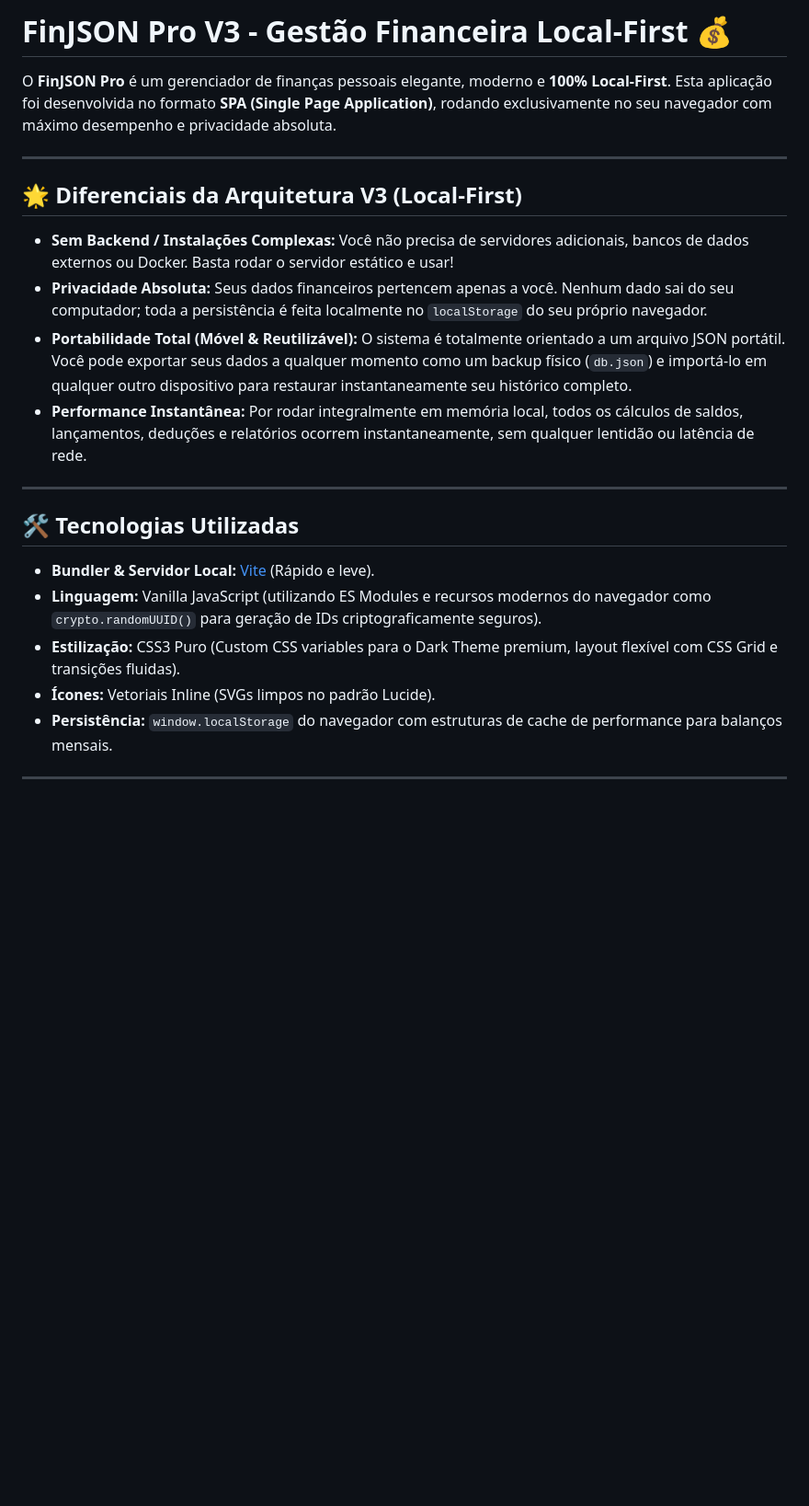
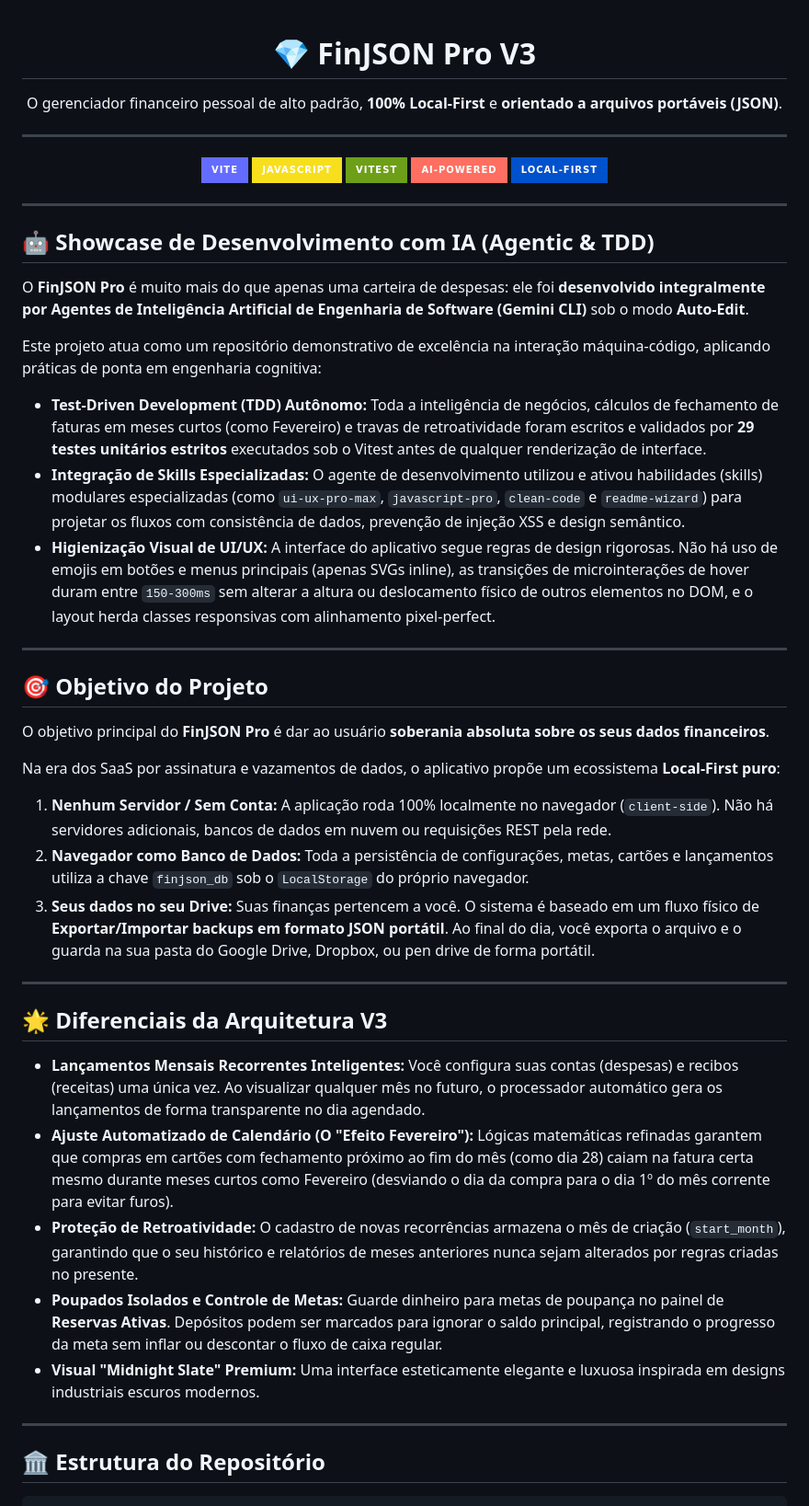
Before and after one commit to OdevMatheus/FinJSON, a Markdown page: README.md, the part around one of its changes. Shown at 92% size. Drawn GitHub-style; badges without logos; blank space fills up the shorter version.

Commit message:
docs: refactor README to showcase AI-Agent development and TDD

```diff
--- a/README.md
+++ b/README.md
@@ -1,22 +1,52 @@
-# FinJSON Pro V3 - Gestão Financeira Local-First 💰
+<div align="center">
 
-O **FinJSON Pro** é um gerenciador de finanças pessoais elegante, moderno e **100% Local-First**. Esta aplicação foi desenvolvida no formato **SPA (Single Page Application)**, rodando exclusivamente no seu navegador com máximo desempenho e privacidade absoluta.
+# 💎 FinJSON Pro V3
+
+O gerenciador financeiro pessoal de alto padrão, **100% Local-First** e **orientado a arquivos portáveis (JSON)**.
 
 ---
 
-## 🌟 Diferenciais da Arquitetura V3 (Local-First)
+[![Vite](https://img.shields.io/badge/Vite-646CFF?style=for-the-badge&logo=vite&logoColor=white)](https://vite.dev/)
+[![JavaScript](https://img.shields.io/badge/JavaScript-F7DF1E?style=for-the-badge&logo=javascript&logoColor=black)](https://developer.mozilla.org/en-US/docs/Web/JavaScript)
+[![Vitest](https://img.shields.io/badge/Vitest-6E9F18?style=for-the-badge&logo=vitest&logoColor=white)](https://vitest.dev/)
+[![AI-Powered](https://img.shields.io/badge/AI--Powered-FF6F61?style=for-the-badge&logo=google&logoColor=white)](https://github.com/google-gemini/gemini-cli)
+[![Local-First](https://img.shields.io/badge/Local--First-0052CC?style=for-the-badge&logo=databricks&logoColor=white)](#-arquitetura-local-first)
 
-- **Sem Backend / Instalações Complexas:** Você não precisa de servidores adicionais, bancos de dados externos ou Docker. Basta rodar o servidor estático e usar!
-- **Privacidade Absoluta:** Seus dados financeiros pertencem apenas a você. Nenhum dado sai do seu computador; toda a persistência é feita localmente no `localStorage` do seu próprio navegador.
-- **Portabilidade Total (Móvel & Reutilizável):** O sistema é totalmente orientado a um arquivo JSON portátil. Você pode exportar seus dados a qualquer momento como um backup físico (`db.json`) e importá-lo em qualquer outro dispositivo para restaurar instantaneamente seu histórico completo.
-- **Performance Instantânea:** Por rodar integralmente em memória local, todos os cálculos de saldos, lançamentos, deduções e relatórios ocorrem instantaneamente, sem qualquer lentidão ou latência de rede.
+</div>
 
 ---
 
-## 🛠️ Tecnologias Utilizadas
+## 🤖 Showcase de Desenvolvimento com IA (Agentic & TDD)
 
-- **Bundler & Servidor Local:** [Vite](https://vite.dev/) (Rápido e leve).
-- **Linguagem:** Vanilla JavaScript (utilizando ES Modules e recursos modernos do navegador como `crypto.randomUUID()` para geração de IDs criptograficamente seguros).
-- **Estilização:** CSS3 Puro (Custom CSS variables para o Dark Theme premium, layout flexível com CSS Grid e transições fluidas).
-- **Ícones:** Vetoriais Inline (SVGs limpos no padrão Lucide).
-- **Persistência:** `window.localStorage` do navegador com estruturas de cache de performance para balanços mensais.
+O **FinJSON Pro** é muito mais do que apenas uma carteira de despesas: ele foi **desenvolvido integralmente por Agentes de Inteligência Artificial de Engenharia de Software (Gemini CLI)** sob o modo **Auto-Edit**.
+
+Este projeto atua como um repositório demonstrativo de excelência na interação máquina-código, aplicando práticas de ponta em engenharia cognitiva:
+- **Test-Driven Development (TDD) Autônomo:** Toda a inteligência de negócios, cálculos de fechamento de faturas em meses curtos (como Fevereiro) e travas de retroatividade foram escritos e validados por **29 testes unitários estritos** executados sob o Vitest antes de qualquer renderização de interface.
+- **Integração de Skills Especializadas:** O agente de desenvolvimento utilizou e ativou habilidades (skills) modulares especializadas (como `ui-ux-pro-max`, `javascript-pro`, `clean-code` e `readme-wizard`) para projetar os fluxos com consistência de dados, prevenção de injeção XSS e design semântico.
+- **Higienização Visual de UI/UX:** A interface do aplicativo segue regras de design rigorosas. Não há uso de emojis em botões e menus principais (apenas SVGs inline), as transições de microinterações de hover duram entre `150-300ms` sem alterar a altura ou deslocamento físico de outros elementos no DOM, e o layout herda classes responsivas com alinhamento pixel-perfect.
+
+---
+
+## 🎯 Objetivo do Projeto
+
+O objetivo principal do **FinJSON Pro** é dar ao usuário **soberania absoluta sobre os seus dados financeiros**.
+
+Na era dos SaaS por assinatura e vazamentos de dados, o aplicativo propõe um ecossistema **Local-First puro**:
+1. **Nenhum Servidor / Sem Conta:** A aplicação roda 100% localmente no navegador (`client-side`). Não há servidores adicionais, bancos de dados em nuvem ou requisições REST pela rede.
+2. **Navegador como Banco de Dados:** Toda a persistência de configurações, metas, cartões e lançamentos utiliza a chave `finjson_db` sob o `LocalStorage` do próprio navegador.
+3. **Seus dados no seu Drive:** Suas finanças pertencem a você. O sistema é baseado em um fluxo físico de **Exportar/Importar backups em formato JSON portátil**. Ao final do dia, você exporta o arquivo e o guarda na sua pasta do Google Drive, Dropbox, ou pen drive de forma portátil.
+
+---
+
+## 🌟 Diferenciais da Arquitetura V3
+
+- **Lançamentos Mensais Recorrentes Inteligentes:** Você configura suas contas (despesas) e recibos (receitas) uma única vez. Ao visualizar qualquer mês no futuro, o processador automático gera os lançamentos de forma transparente no dia agendado.
+- **Ajuste Automatizado de Calendário (O "Efeito Fevereiro"):** Lógicas matemáticas refinadas garantem que compras em cartões com fechamento próximo ao fim do mês (como dia 28) caiam na fatura certa mesmo durante meses curtos como Fevereiro (desviando o dia da compra para o dia 1º do mês corrente para evitar furos).
+- **Proteção de Retroatividade:** O cadastro de novas recorrências armazena o mês de criação (`start_month`), garantindo que o seu histórico e relatórios de meses anteriores nunca sejam alterados por regras criadas no presente.
+- **Poupados Isolados e Controle de Metas:** Guarde dinheiro para metas de poupança no painel de **Reservas Ativas**. Depósitos podem ser marcados para ignorar o saldo principal, registrando o progresso da meta sem inflar ou descontar o fluxo de caixa regular.
+- **Visual "Midnight Slate" Premium:** Uma interface esteticamente elegante e luxuosa inspirada em designs industriais escuros modernos.
+
+---
+
+## 🏛️ Estrutura do Repositório
+
```
Also changed, not shown: other parts of README.md (+49 -34 lines).
